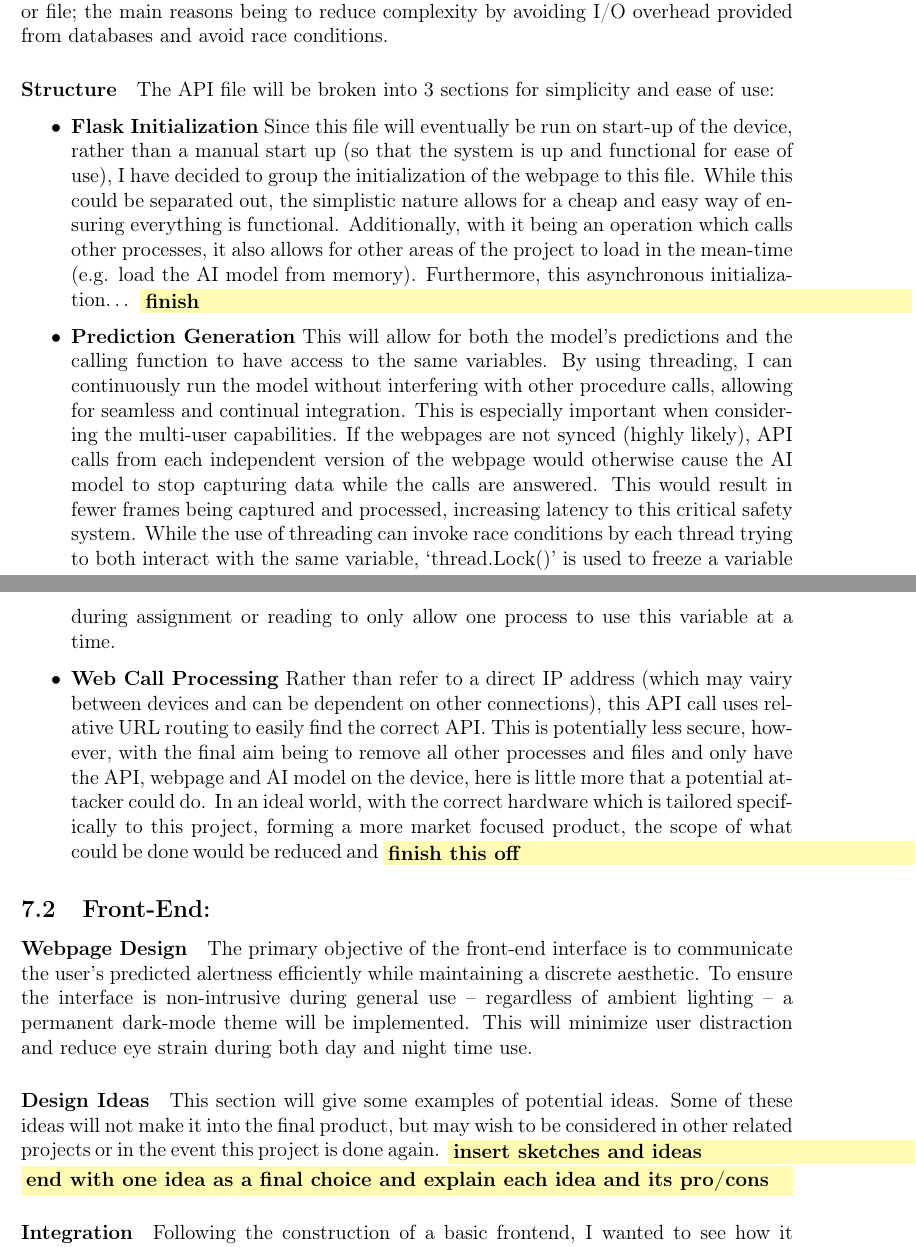
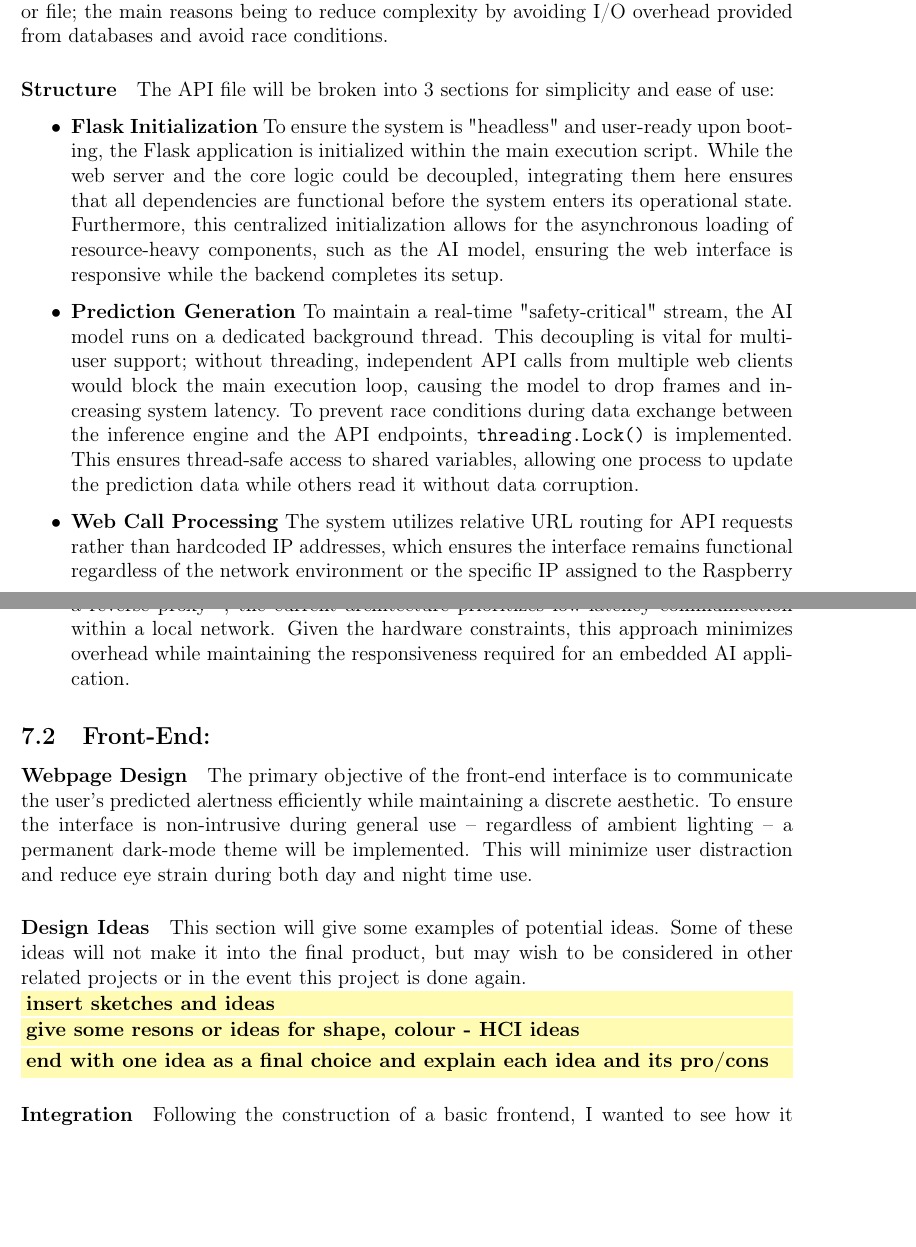
Before and after one commit to CharlesES-342/Driver-Drowsiness-Dissertation, a LaTeX thesis (Report/Dissertation_report.tex, which reads Report/chapters/connectivity.tex): two parts of pages 27 and 28 of 43, joined at a grey line, cut so that both start at the same text, the shorter picture padded with empty space. Compiled offline with pdfLaTeX.

Commit message:
report changes

```diff
--- a/Report/chapters/connectivity.tex
+++ b/Report/chapters/connectivity.tex
@@ -106,29 +107,24 @@ and avoid race conditions.
 The API file will be broken into 3 sections for simplicity and ease of use:
 \begin{itemize}
     \item\textbf{Flask Initialization}
-        Since this file will eventually be run on start-up of the device, rather than a manual start up (so that the system is up
-        and functional for ease of use), I have decided to group the initialization of the webpage to this file. While this could
-        be separated out, the simplistic nature allows for a cheap and easy way of ensuring everything is functional. Additionally,
-        with it being an operation which calls other processes, it also allows for other areas of the project to load in the mean-time
-        (e.g. load the AI model from memory).
-        Furthermore, this asynchronous initialization… \TODO{finish}
+        To ensure the system is "headless" and user-ready upon booting, the Flask application is initialized within the main execution
+        script. While the web server and the core logic could be decoupled, integrating them here ensures that all dependencies are
+        functional before the system enters its operational state. Furthermore, this centralized initialization allows for the
+        asynchronous loading of resource-heavy components, such as the AI model, ensuring the web interface is responsive while the
+        backend completes its setup.
     \item\textbf{Prediction Generation}
-        This will allow for both the model’s predictions and the calling function to have access to the same variables. By using
-        threading, I can continuously run the model without interfering with other procedure calls, allowing for seamless and continual
-        integration. This is especially important when considering the multi-user capabilities. If the webpages are not synced (highly
-        likely), API calls from each independent version of the webpage would otherwise cause the AI model to stop capturing data while
-        the calls are answered. This would result in fewer frames being captured and processed, increasing latency to this critical safety
-        system.
-        While the use of threading can invoke race conditions by each thread trying to both interact with the same variable,
-        ‘thread.Lock()’ is used to freeze a variable during assignment or reading to only allow one process to use this variable at a
-        time.
+        To maintain a real-time "safety-critical" stream, the AI model runs on a dedicated background thread. This decoupling is vital
+        for multi-user support; without threading, independent API calls from multiple web clients would block the main execution
+        loop, causing the model to drop frames and increasing system latency. To prevent race conditions during data exchange between
+        the inference engine and the API endpoints, \texttt{threading.Lock()} is implemented. This ensures thread-safe access to shared
+        variables, allowing one process to update the prediction data while others read it without data corruption.
     \item\textbf{Web Call Processing}
-        Rather than refer to a direct IP address (which may vairy between devices and can be dependent on other connections), this API
-        call uses relative URL routing to easily find the correct API. This is potentially less secure, however, with the final aim being
-        to remove all other processes and files and only have the API, webpage and AI model on the device, here is little more that a
-        potential attacker could do.
-        In an ideal world, with the correct hardware which is tailored specifically to this project, forming a more market focused product,
-        the scope of what could be done would be reduced and \TODO{finish this off}
+        The system utilizes relative URL routing for API requests rather than hardcoded IP addresses, which ensures the interface
+        remains functional regardless of the network environment or the specific IP assigned to the Raspberry Pi. While a
+        production-level environment would require robust authentication and a reverse proxy \footnote{This is a layer of protection between
+        the applicaiton and users which aims to protect the server (Raspberry Pi)}, the current architecture
+        prioritizes low-latency communication within a local network. Given the hardware constraints, this approach minimizes overhead
+        while maintaining the responsiveness required for an embedded AI application.
 \end{itemize}
 
 
@@ -140,8 +136,9 @@ theme will be implemented. This will minimize user distraction and reduce eye st
 \paragraph{Design Ideas}
 This section will give some examples of potential ideas. Some of these ideas will not make it into the final product, but may wish to be
 considered in other related projects or in the event this project is done again.
-\TODO{insert sketches and ideas}
-\TODO{end with one idea as a final choice and explain each idea and its pro/cons}
+\\\TODO{insert sketches and ideas}
+\\\TODO{give some resons or ideas for shape, colour - HCI ideas}
+\\\TODO{end with one idea as a final choice and explain each idea and its pro/cons}
 \paragraph{Integration}
 Following the construction of a basic frontend, I wanted to see how it would look as a changing display – using random variable
 generation to get a better view of the system. To do this, I simply used the ‘random’ function to generate appropriate (possible)
```
Also changed, not shown: Report/Dissertation_report.tex (+1 -0 lines), Report/chapters/development.tex (+22 -14 lines), Report/chapters/development_checklist.tex (+1 -0 lines), Report/chapters/evaluation.tex (+14 -2 lines), Report/chapters/research.tex (+1 -1 lines), Report/chapters/connectivity.tex (5 more changed lines), 1 other file.
